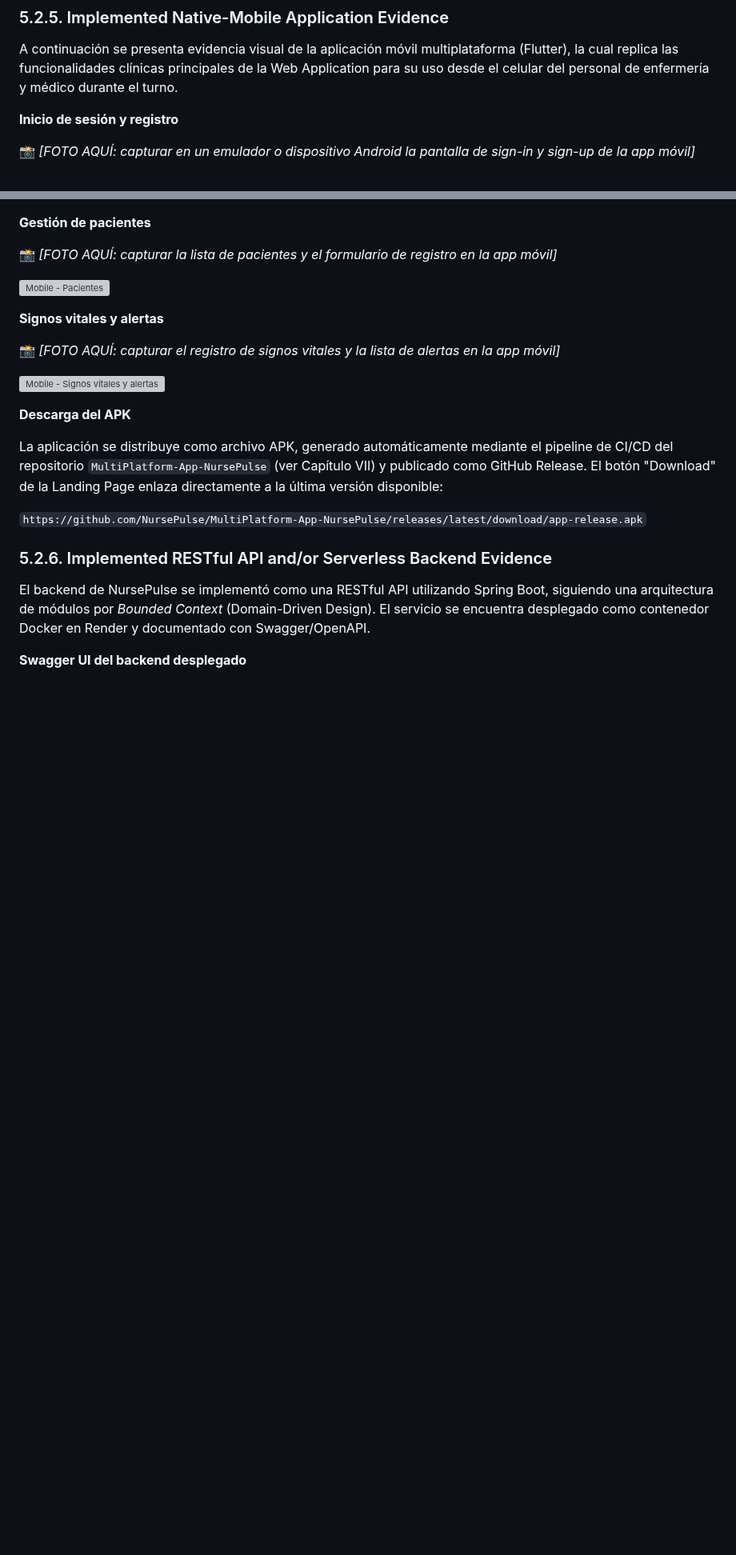
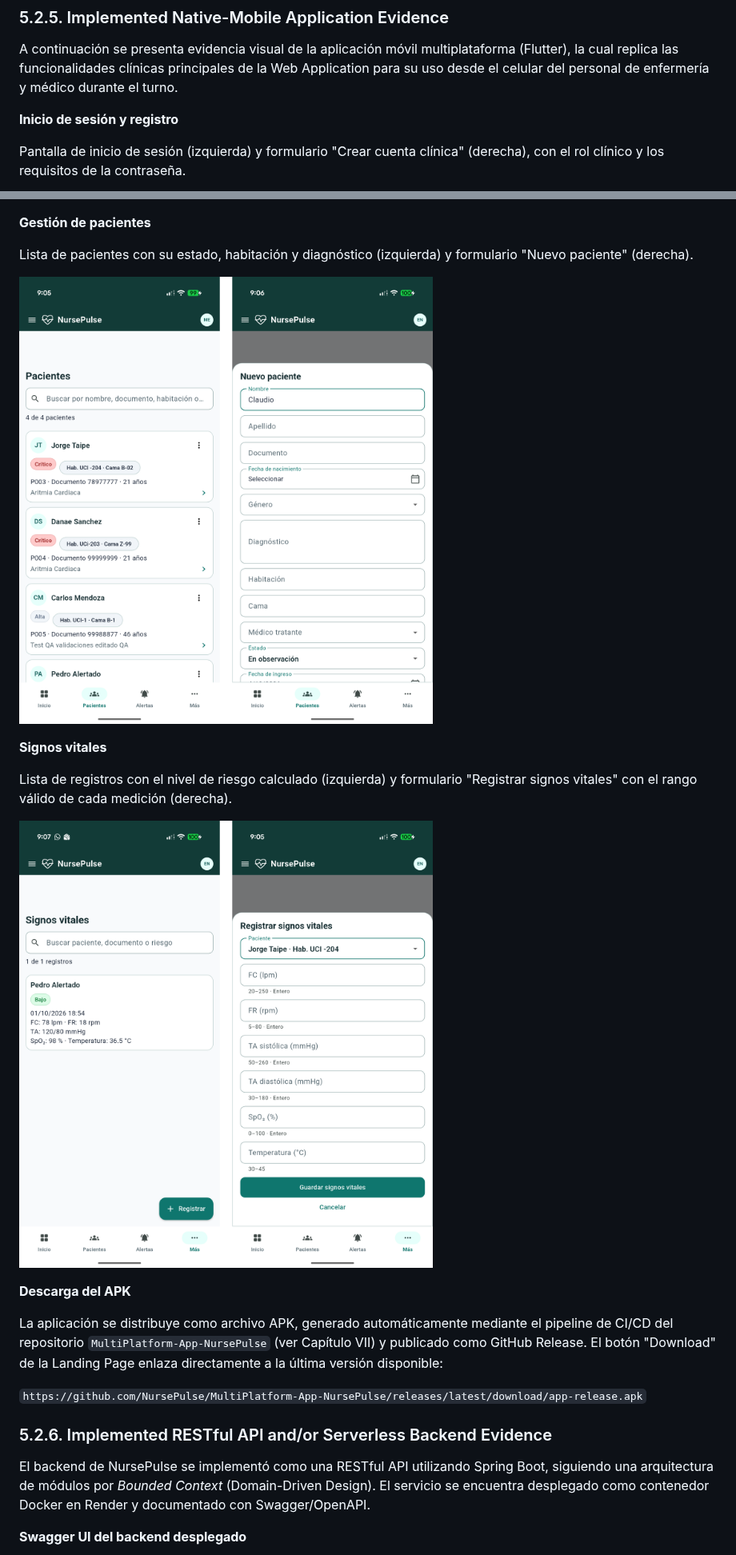
Before and after one commit to NursePulse/NursePulse-Report, a Markdown page: README.md, 2 parts joined by grey strips. Shown at 80% size. Drawn GitHub-style; pictures changed too: assets/chapter-5/mobile-patients.png (added), assets/chapter-5/mobile-vitals.png (added); blank space fills up the shorter version; grey boxes are pictures that could not be loaded.

Commit message:
docs: add mobile application screenshots to section 5.2.5

```diff
--- a/README.md
+++ b/README.md
@@ -845,5 +845,5 @@ A continuación se presenta evidencia visual de la aplicación móvil multiplata
 
 **Inicio de sesión y registro**
 
-📸 *[FOTO AQUÍ: capturar en un emulador o dispositivo Android la pantalla de sign-in y sign-up de la app móvil]*
+Pantalla de inicio de sesión (izquierda) y formulario "Crear cuenta clínica" (derecha), con el rol clínico y los requisitos de la contraseña.
 
@@ -851,15 +851,15 @@ A continuación se presenta evidencia visual de la aplicación móvil multiplata
 
 **Gestión de pacientes**
 
-📸 *[FOTO AQUÍ: capturar la lista de pacientes y el formulario de registro en la app móvil]*
+Lista de pacientes con su estado, habitación y diagnóstico (izquierda) y formulario "Nuevo paciente" (derecha).
 
 ![Mobile - Pacientes](assets/chapter-5/mobile-patients.png)
 
-**Signos vitales y alertas**
+**Signos vitales**
 
-📸 *[FOTO AQUÍ: capturar el registro de signos vitales y la lista de alertas en la app móvil]*
+Lista de registros con el nivel de riesgo calculado (izquierda) y formulario "Registrar signos vitales" con el rango válido de cada medición (derecha).
 
-![Mobile - Signos vitales y alertas](assets/chapter-5/mobile-vitals-alerts.png)
+![Mobile - Signos vitales](assets/chapter-5/mobile-vitals.png)
 
 **Descarga del APK**
 
```
Also changed, not shown: other parts of README.md (+1 -1 lines), assets/chapter-5/mobile-sign-in.png (added).
